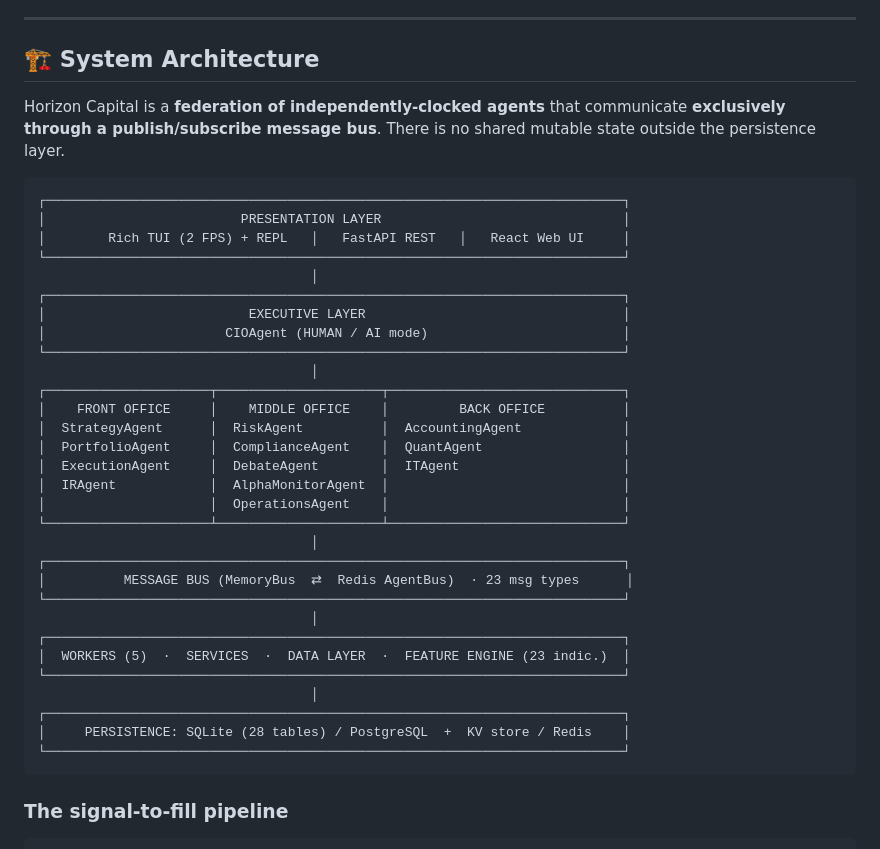
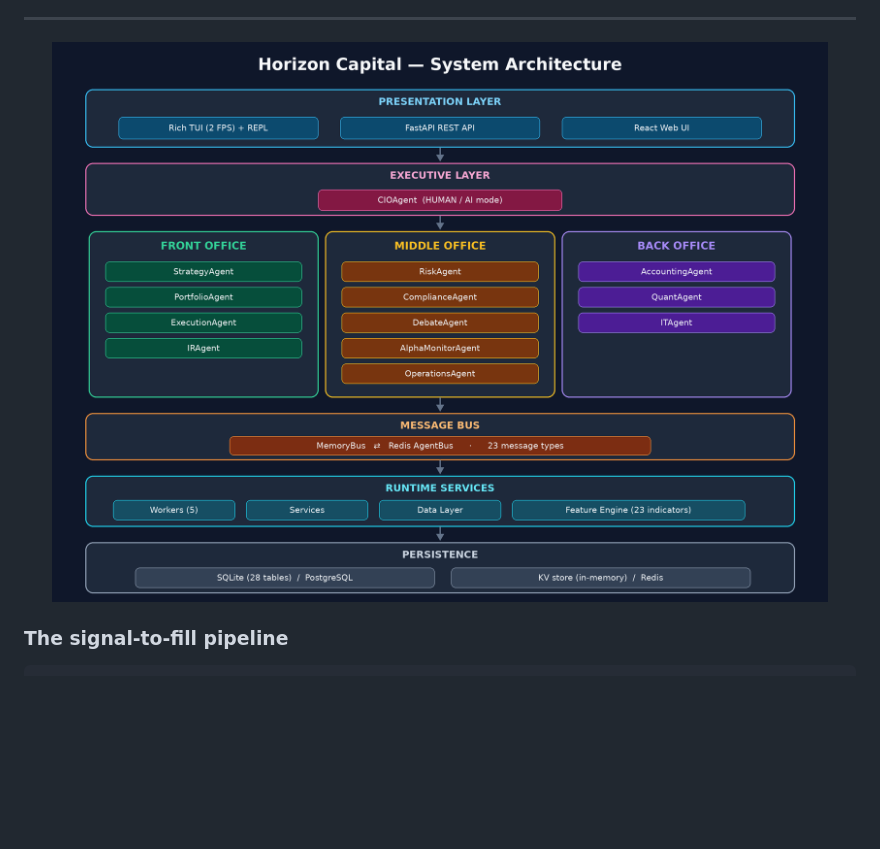
Before and after one commit to Aaryanxvi/HoriZon-Capital, a Markdown page: README.md, the part around the change. Drawn GitHub-style; blank space fills up the shorter version.

````diff
--- a/README.md
+++ b/README.md
@@ -90,42 +90,9 @@ It runs on a laptop with **zero external infrastructure** by default (SQLite + i
 
 ---
 
-## 🏗️ System Architecture
-
-Horizon Capital is a **federation of independently-clocked agents** that communicate **exclusively through a publish/subscribe message bus**. There is no shared mutable state outside the persistence layer.
-
-```
-┌──────────────────────────────────────────────────────────────────────────┐
-│                         PRESENTATION LAYER                               │
-│        Rich TUI (2 FPS) + REPL   │   FastAPI REST   │   React Web UI     │
-└──────────────────────────────────────────────────────────────────────────┘
-                                   │
-┌──────────────────────────────────────────────────────────────────────────┐
-│                          EXECUTIVE LAYER                                 │
-│                       CIOAgent (HUMAN / AI mode)                         │
-└──────────────────────────────────────────────────────────────────────────┘
-                                   │
-┌─────────────────────┬─────────────────────┬──────────────────────────────┐
-│    FRONT OFFICE     │    MIDDLE OFFICE    │         BACK OFFICE          │
-│  StrategyAgent      │  RiskAgent          │  AccountingAgent             │
-│  PortfolioAgent     │  ComplianceAgent    │  QuantAgent                  │
-│  ExecutionAgent     │  DebateAgent        │  ITAgent                     │
-│  IRAgent            │  AlphaMonitorAgent  │                              │
-│                     │  OperationsAgent    │                              │
-└─────────────────────┴─────────────────────┴──────────────────────────────┘
-                                   │
-┌──────────────────────────────────────────────────────────────────────────┐
-│          MESSAGE BUS (MemoryBus  ⇄  Redis AgentBus)  · 23 msg types      │
-└──────────────────────────────────────────────────────────────────────────┘
-                                   │
-┌──────────────────────────────────────────────────────────────────────────┐
-│  WORKERS (5)  ·  SERVICES  ·  DATA LAYER  ·  FEATURE ENGINE (23 indic.)  │
-└──────────────────────────────────────────────────────────────────────────┘
-                                   │
-┌──────────────────────────────────────────────────────────────────────────┐
-│     PERSISTENCE: SQLite (28 tables) / PostgreSQL  +  KV store / Redis    │
-└──────────────────────────────────────────────────────────────────────────┘
-```
+<p align="center">
+  <img src="architecture.png" alt="Horizon Capital Architecture" width="900"/>
+</p>
 
 ### The signal-to-fill pipeline
 
````
